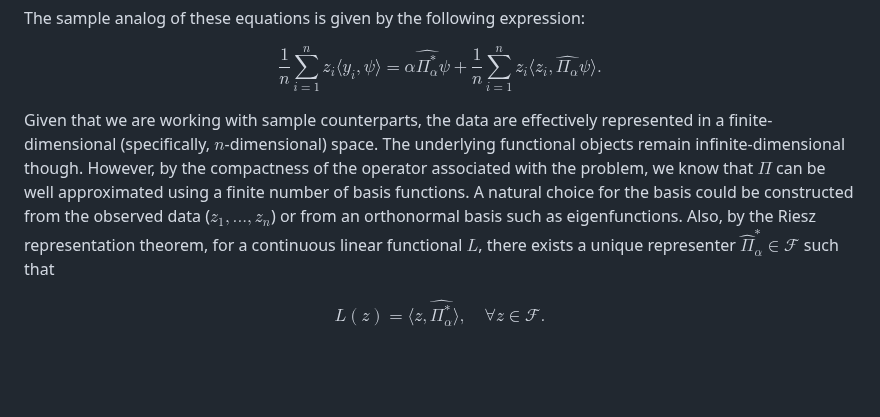
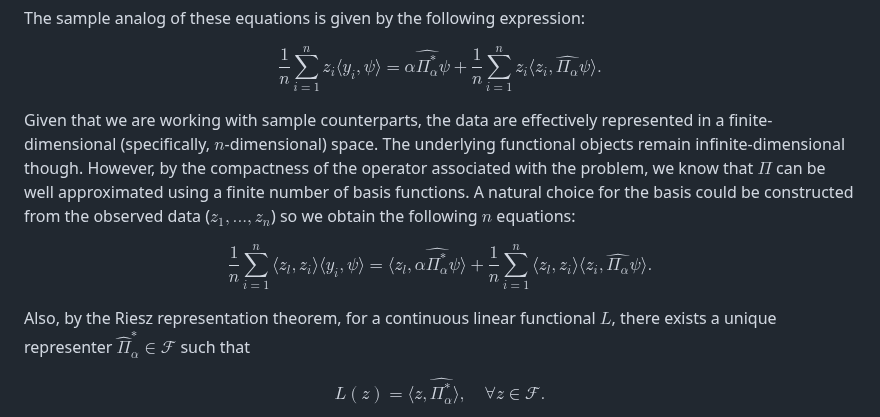
Before and after one commit to CPequeno/Time-Series, a Markdown page: Functional-Response.md, the part around the change. Rendered like a GitHub page; blank space fills up the shorter version.

```diff
--- a/Functional-Response.md
+++ b/Functional-Response.md
@@ -97,7 +97,14 @@ $$
 \alpha \widehat{\Pi_{\alpha}^*} \psi + \frac{1}{n} \sum_{i=1}^n z_i \langle z_i, \widehat{\Pi_{\alpha}} \psi \rangle.
 $$
 
-Given that we are working with sample counterparts, the data are effectively represented in a finite-dimensional (specifically, $n$-dimensional) space. The underlying functional objects remain infinite-dimensional though. However, by the compactness of the operator associated with the problem, we know that $\Pi$ can be well approximated using a finite number of basis functions. A natural choice for the basis could be constructed from the observed data ($z_1, ..., z_n$) or from an orthonormal basis such as eigenfunctions. Also, by the Riesz representation theorem, for a continuous linear functional $L$, there exists a unique representer $\widehat{\Pi}_{\alpha}^* \in \mathcal{F}$ such that
+Given that we are working with sample counterparts, the data are effectively represented in a finite-dimensional (specifically, $n$-dimensional) space. The underlying functional objects remain infinite-dimensional though. However, by the compactness of the operator associated with the problem, we know that $\Pi$ can be well approximated using a finite number of basis functions. A natural choice for the basis could be constructed from the observed data ($z_1, ..., z_n$) so we obtain the following $n$ equations:
+
+$$
+\frac{1}{n} \sum_{i=1}^n \langle z_l, z_i \rangle \langle y_i, \psi \rangle =
+\langle z_l, \alpha \widehat{\Pi_{\alpha}^*} \psi \rangle + \frac{1}{n} \sum_{i=1}^n \langle z_l, z_i \rangle \langle z_i, \widehat{\Pi_{\alpha}} \psi \rangle.
+$$
+
+Also, by the Riesz representation theorem, for a continuous linear functional $L$, there exists a unique representer $\widehat{\Pi}_{\alpha}^* \in \mathcal{F}$ such that
 
 $$
 L(z) = \langle z,  \widehat{\Pi_{\alpha}^*} \rangle, \quad \forall z \in \mathcal{F}.
```
